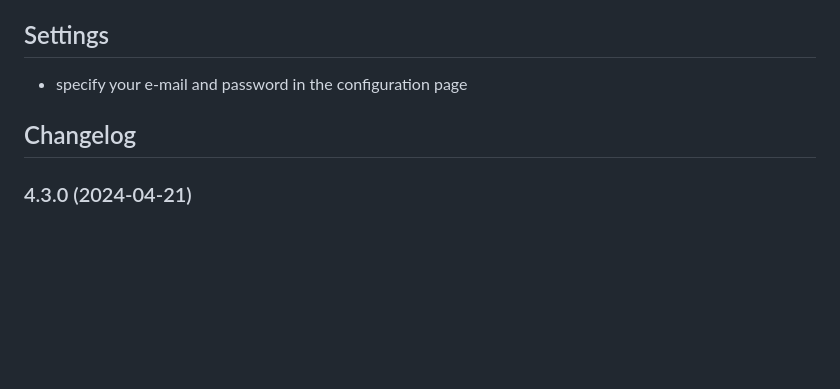
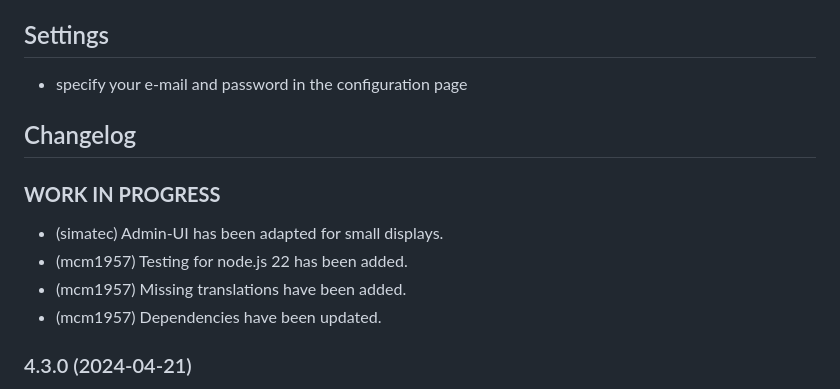
Before and after one commit to iobroker-community-adapters/ioBroker.oilfox, a Markdown page: README.md, the part around the change. Rendered like a GitHub page; blank space fills up the shorter version.

```diff
--- a/README.md
+++ b/README.md
@@ -22,6 +22,12 @@ This adapter allows getting data from the Oilfox sensor via the Oilfox Website.
     Placeholder for the next version (at the beginning of the line):
     ### **WORK IN PROGRESS**
 -->
+### **WORK IN PROGRESS**
+- (simatec) Admin-UI has been adapted for small displays.
+- (mcm1957) Testing for node.js 22 has been added.
+- (mcm1957) Missing translations have been added.
+- (mcm1957) Dependencies have been updated.
+
 ### 4.3.0 (2024-04-21)
 * (mcm1957) Adapter requires node.js >= 18 and js-controller >= 5 now
 * (mcm1957) Dependencies have been updated
```
